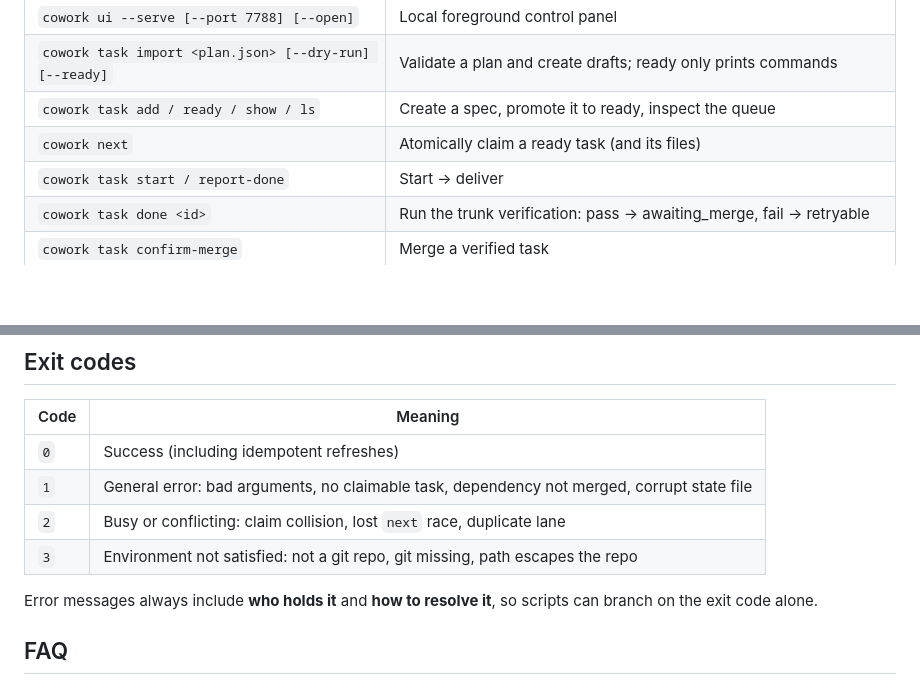
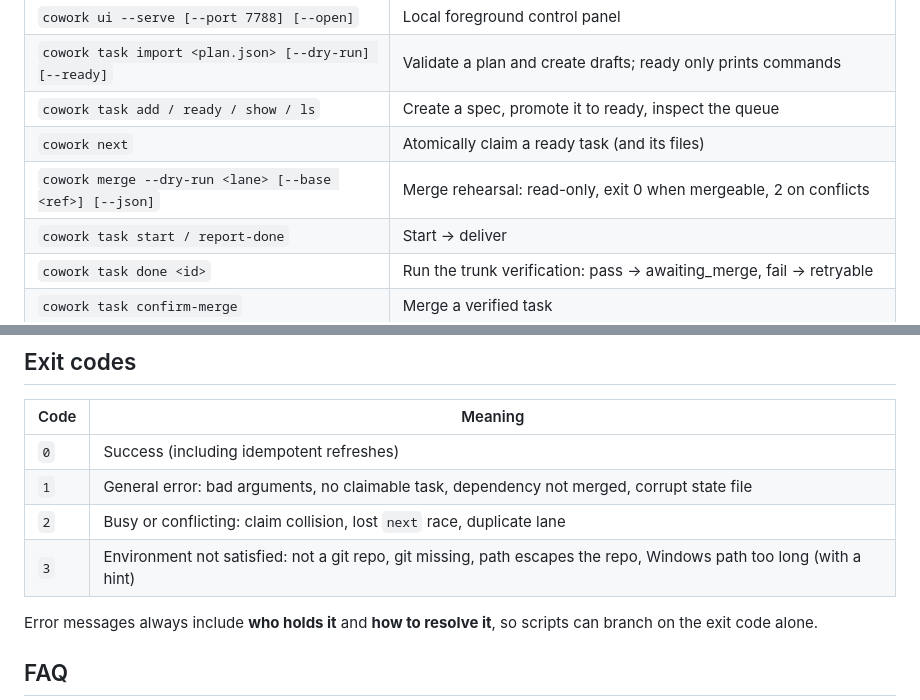
Before and after one commit to palmer67/cowork, a Markdown page: README.en.md, 2 parts joined by grey strips. Rendered like a GitHub page; blank space fills up the shorter version.

```diff
--- a/README.en.md
+++ b/README.en.md
@@ -197,6 +205,7 @@ cowork version
 | `cowork task import <plan.json> [--dry-run] [--ready]` | Validate a plan and create drafts; ready only prints commands |
 | `cowork task add / ready / show / ls` | Create a spec, promote it to ready, inspect the queue |
 | `cowork next` | Atomically claim a ready task (and its files) |
+| `cowork merge --dry-run <lane> [--base <ref>] [--json]` | Merge rehearsal: read-only, exit 0 when mergeable, 2 on conflicts |
 | `cowork task start / report-done` | Start -> deliver |
 | `cowork task done <id>` | Run the trunk verification: pass -> awaiting_merge, fail -> retryable |
 | `cowork task confirm-merge` | Merge a verified task |
@@ -212,7 +221,7 @@ Running `cowork` with no arguments prints the full usage.
 | `0` | Success (including idempotent refreshes) |
 | `1` | General error: bad arguments, no claimable task, dependency not merged, corrupt state file |
 | `2` | Busy or conflicting: claim collision, lost `next` race, duplicate lane |
-| `3` | Environment not satisfied: not a git repo, git missing, path escapes the repo |
+| `3` | Environment not satisfied: not a git repo, git missing, path escapes the repo, Windows path too long (with a hint) |
 
 Error messages always include **who holds it** and **how to resolve it**, so scripts can branch on the exit code alone.
 
```
Also changed, not shown: other parts of README.en.md (+15 -5 lines), README.md (+17 -6 lines), docs/assets/board.png.
